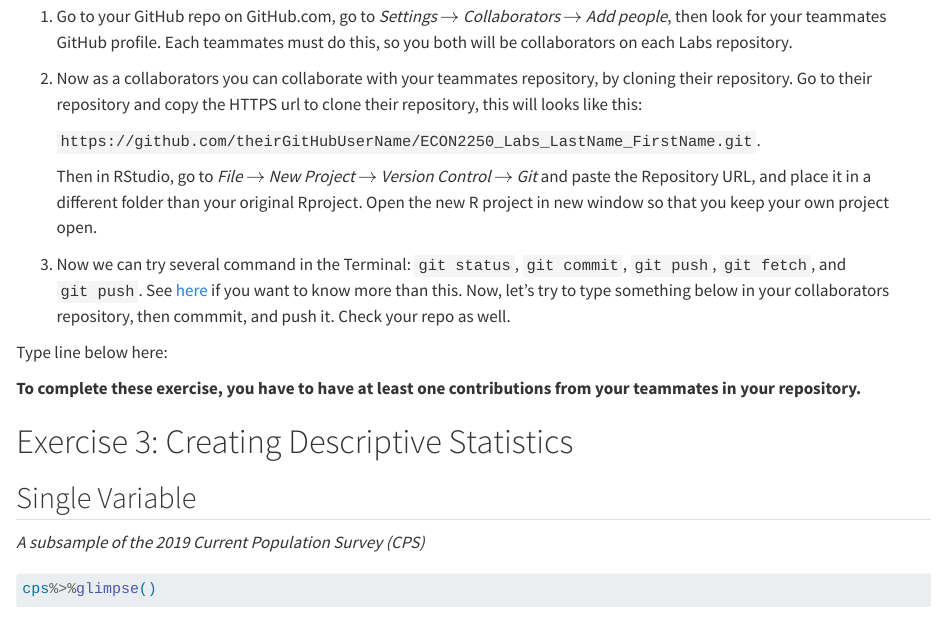
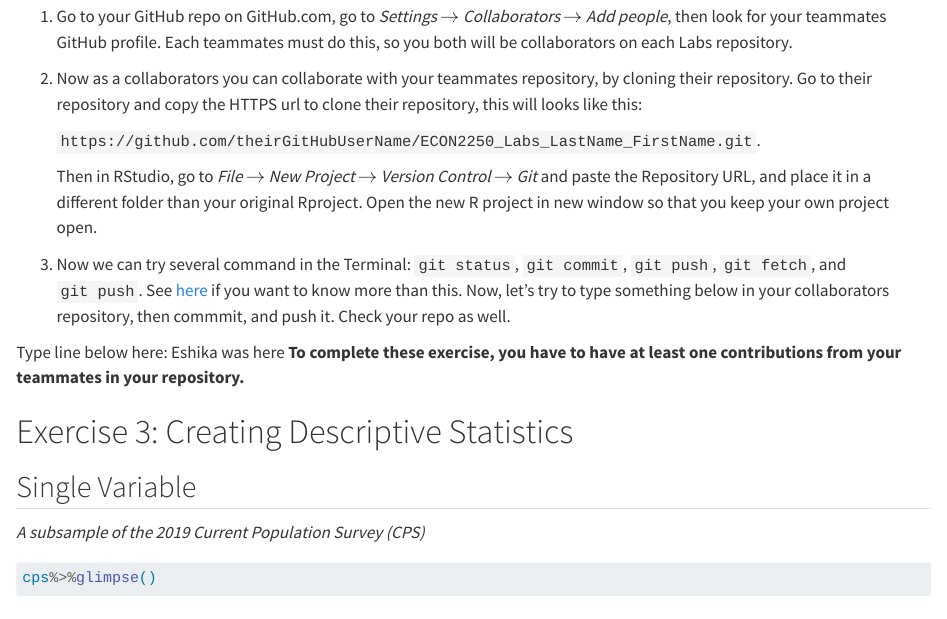
Before and after one commit to ewiest6/emilykwiest, a Quarto document (lab-03.qmd): the page in a window 1100 px wide, from 1560 px down. Rendered offline with R 4.5, knitr and Pandoc in place of Quarto, with nearby package versions; some code elsewhere in the file could not run offline.

Commit message:
Update lab-03.qmd

```diff
--- a/lab-03.qmd
+++ b/lab-03.qmd
@@ -105,7 +105,7 @@ Now, we are going to learn how to collaborate using GitHub. Follow these steps:
 3.  Now we can try several command in the Terminal: `git status`, `git commit`, `git push`, `git fetch`, and `git push`. See [here](https://rviews.rstudio.com/2020/04/23/10-commands-to-get-started-with-git/) if you want to know more than this. Now, let's try to type something below in your collaborators repository, then commmit, and push it. Check your repo as well.
 
 Type line below here:
-
+Eshika was here
 **To complete these exercise, you have to have at least one contributions from your teammates in your repository.**
 
 # Exercise 3: Creating Descriptive Statistics
```
